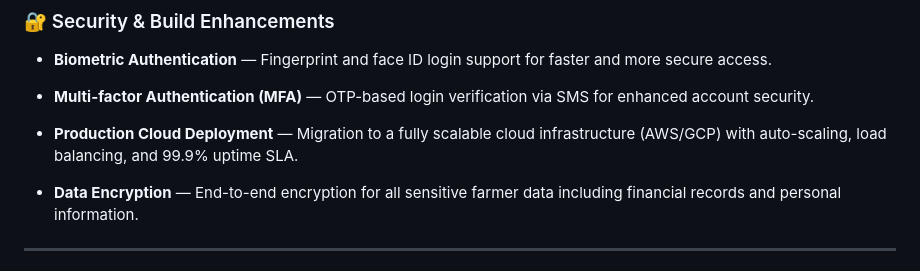
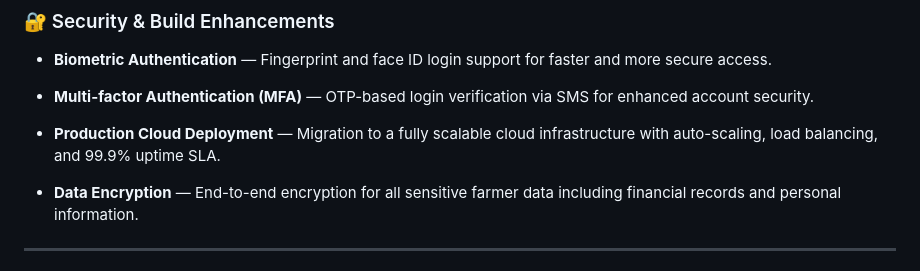
Before and after one commit to Trambak4920/KrishkAI, a Markdown page: README.md, the part around the change. Rendered like a GitHub page.

```diff
--- a/README.md
+++ b/README.md
@@ -129,7 +129,7 @@ KrishkAI is an AI-driven agricultural ecosystem mobile app designed for Indian f
 
 - **Multi-factor Authentication (MFA)** — OTP-based login verification via SMS for enhanced account security.
 
-- **Production Cloud Deployment** — Migration to a fully scalable cloud infrastructure (AWS/GCP) with auto-scaling, load balancing, and 99.9% uptime SLA.
+- **Production Cloud Deployment** — Migration to a fully scalable cloud infrastructure with auto-scaling, load balancing, and 99.9% uptime SLA.
 
 - **Data Encryption** — End-to-end encryption for all sensitive farmer data including financial records and personal information.
 
```
